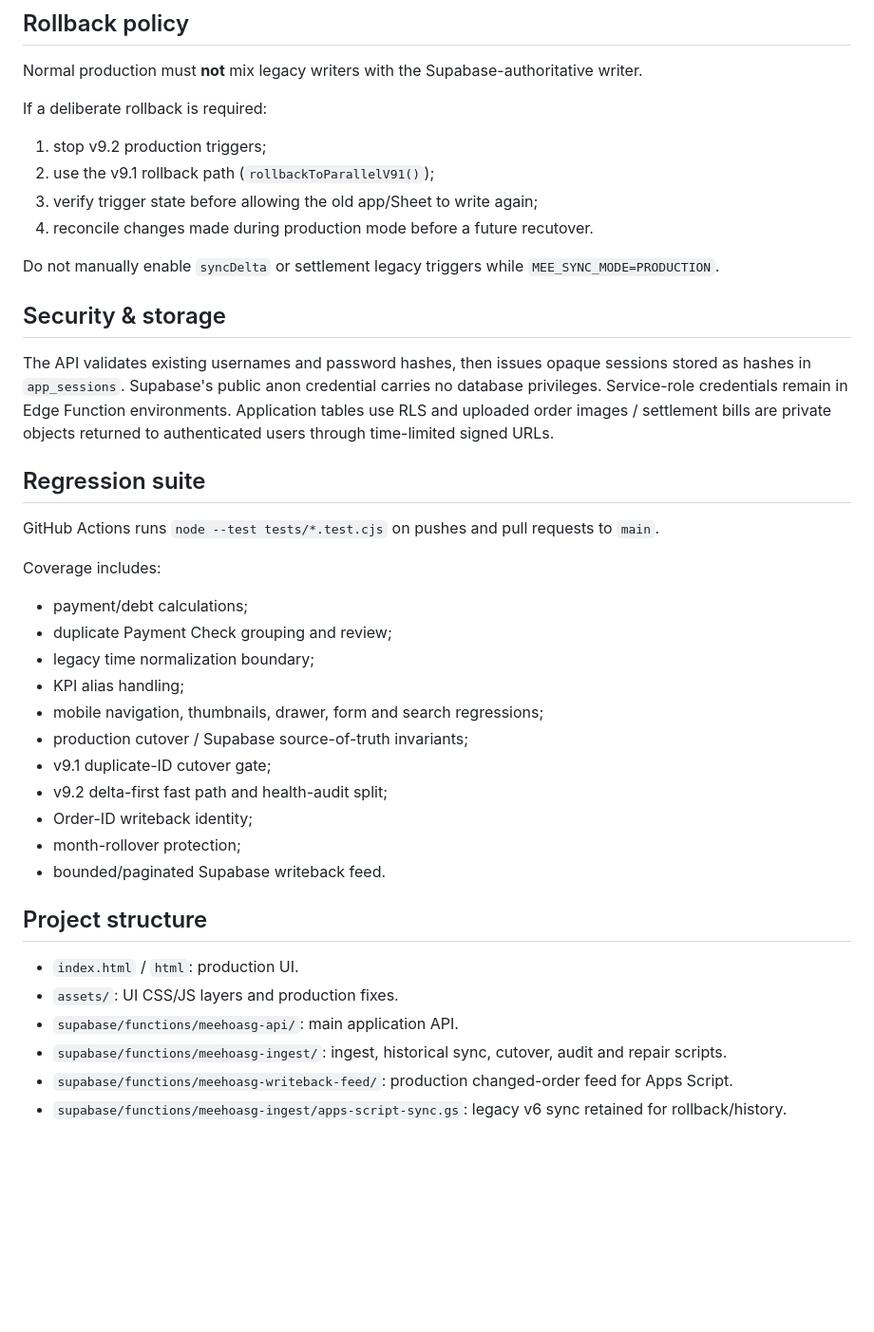
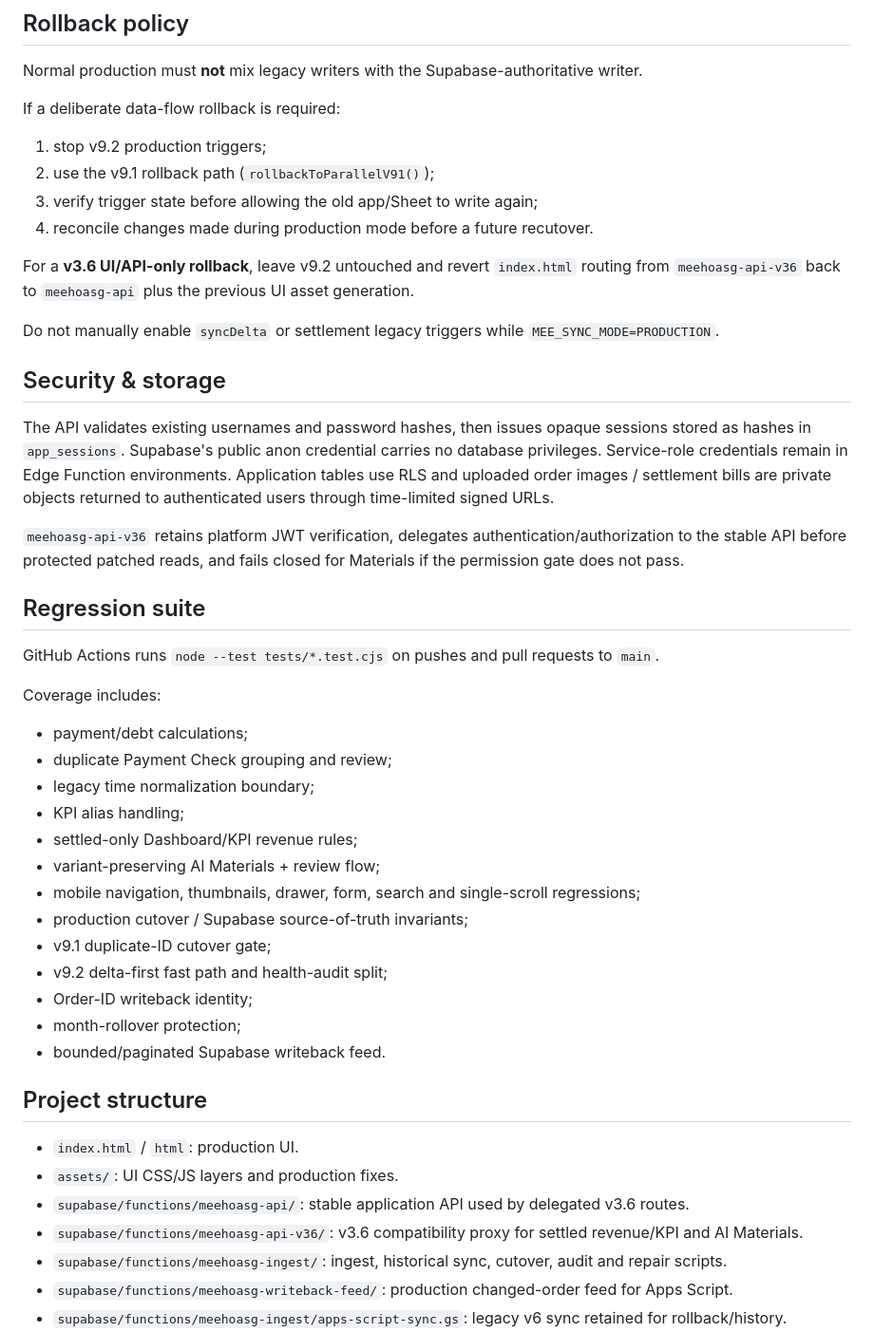
Before and after one commit to AlexT-tech98/meehoasg, a Markdown page: README.md, the part around one of its changes. Shown at 95% size. GitHub-like rendering; blank space fills up the shorter version.

```diff
--- a/README.md
+++ b/README.md
@@ -108,17 +145,21 @@ At go-live verification, there were no `APPROVED` settlement requests whose corr
 
 Normal production must **not** mix legacy writers with the Supabase-authoritative writer.
 
-If a deliberate rollback is required:
+If a deliberate data-flow rollback is required:
 1. stop v9.2 production triggers;
 2. use the v9.1 rollback path (`rollbackToParallelV91()`);
 3. verify trigger state before allowing the old app/Sheet to write again;
 4. reconcile changes made during production mode before a future recutover.
+
+For a **v3.6 UI/API-only rollback**, leave v9.2 untouched and revert `index.html` routing from `meehoasg-api-v36` back to `meehoasg-api` plus the previous UI asset generation.
 
 Do not manually enable `syncDelta` or settlement legacy triggers while `MEE_SYNC_MODE=PRODUCTION`.
 
 ## Security & storage
 
 The API validates existing usernames and password hashes, then issues opaque sessions stored as hashes in `app_sessions`. Supabase's public anon credential carries no database privileges. Service-role credentials remain in Edge Function environments. Application tables use RLS and uploaded order images / settlement bills are private objects returned to authenticated users through time-limited signed URLs.
+
+`meehoasg-api-v36` retains platform JWT verification, delegates authentication/authorization to the stable API before protected patched reads, and fails closed for Materials if the permission gate does not pass.
 
 ## Regression suite
 
@@ -129,7 +170,9 @@ Coverage includes:
 - duplicate Payment Check grouping and review;
 - legacy time normalization boundary;
 - KPI alias handling;
-- mobile navigation, thumbnails, drawer, form and search regressions;
+- settled-only Dashboard/KPI revenue rules;
+- variant-preserving AI Materials + review flow;
+- mobile navigation, thumbnails, drawer, form, search and single-scroll regressions;
 - production cutover / Supabase source-of-truth invariants;
 - v9.1 duplicate-ID cutover gate;
 - v9.2 delta-first fast path and health-audit split;
@@ -141,7 +184,8 @@ Coverage includes:
 
 - `index.html` / `html`: production UI.
 - `assets/`: UI CSS/JS layers and production fixes.
-- `supabase/functions/meehoasg-api/`: main application API.
+- `supabase/functions/meehoasg-api/`: stable application API used by delegated v3.6 routes.
+- `supabase/functions/meehoasg-api-v36/`: v3.6 compatibility proxy for settled revenue/KPI and AI Materials.
 - `supabase/functions/meehoasg-ingest/`: ingest, historical sync, cutover, audit and repair scripts.
 - `supabase/functions/meehoasg-writeback-feed/`: production changed-order feed for Apps Script.
 - `supabase/functions/meehoasg-ingest/apps-script-sync.gs`: legacy v6 sync retained for rollback/history.
```
Also changed, not shown: other parts of README.md (+38 -1 lines).
